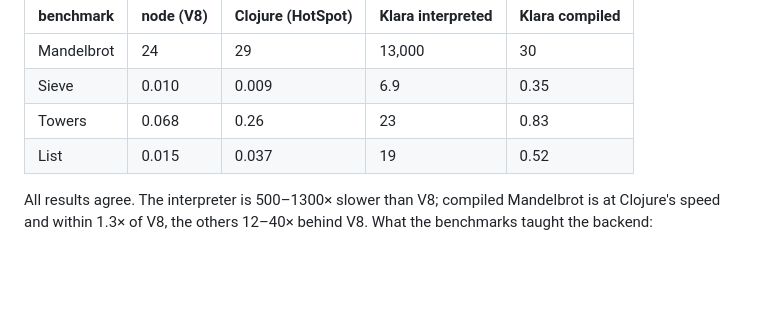
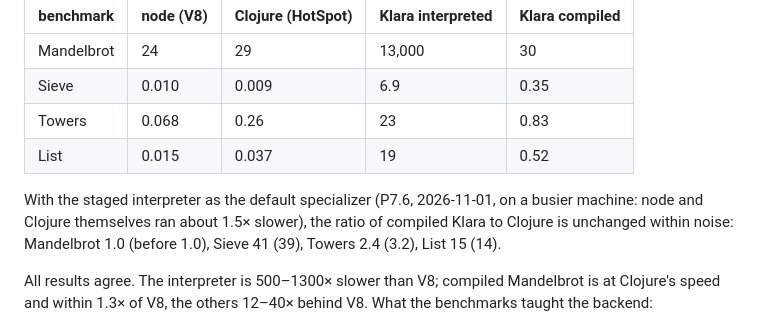
Before and after one commit to replikativ/klara, a Markdown page: design/07-performance.md, the part around the change. Rendered like a GitHub page; blank space fills up the shorter version.

Commit message:
P7.6 measured: awfy ratios to Clojure unchanged with the staged default

```diff
--- a/design/07-performance.md
+++ b/design/07-performance.md
@@ -93,6 +93,11 @@ the review fixes):
 | Towers | 0.068 | 0.26 | 23 | 0.83 |
 | List | 0.015 | 0.037 | 19 | 0.52 |
 
+With the staged interpreter as the default specializer (P7.6, 2026-11-01,
+on a busier machine: node and Clojure themselves ran about 1.5× slower), the
+ratio of compiled Klara to Clojure is unchanged within noise: Mandelbrot 1.0
+(before 1.0), Sieve 41 (39), Towers 2.4 (3.2), List 15 (14).
+
 All results agree. The interpreter is 500–1300× slower than V8; compiled
 Mandelbrot is at Clojure's speed and within 1.3× of V8, the others 12–40×
 behind V8. What the benchmarks taught the backend:
```
Also changed, not shown: design/PLAN.md (+1 -1 lines).
